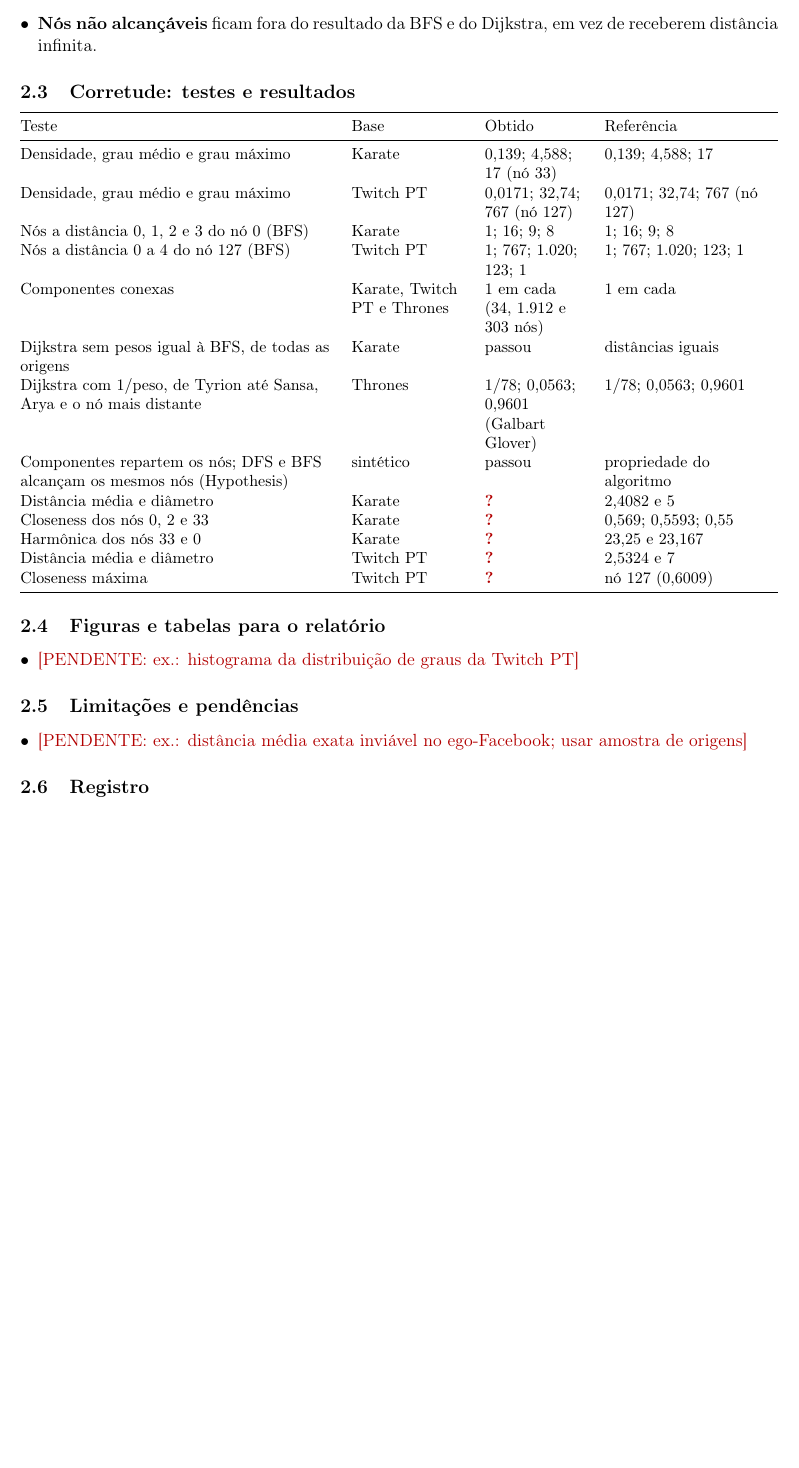
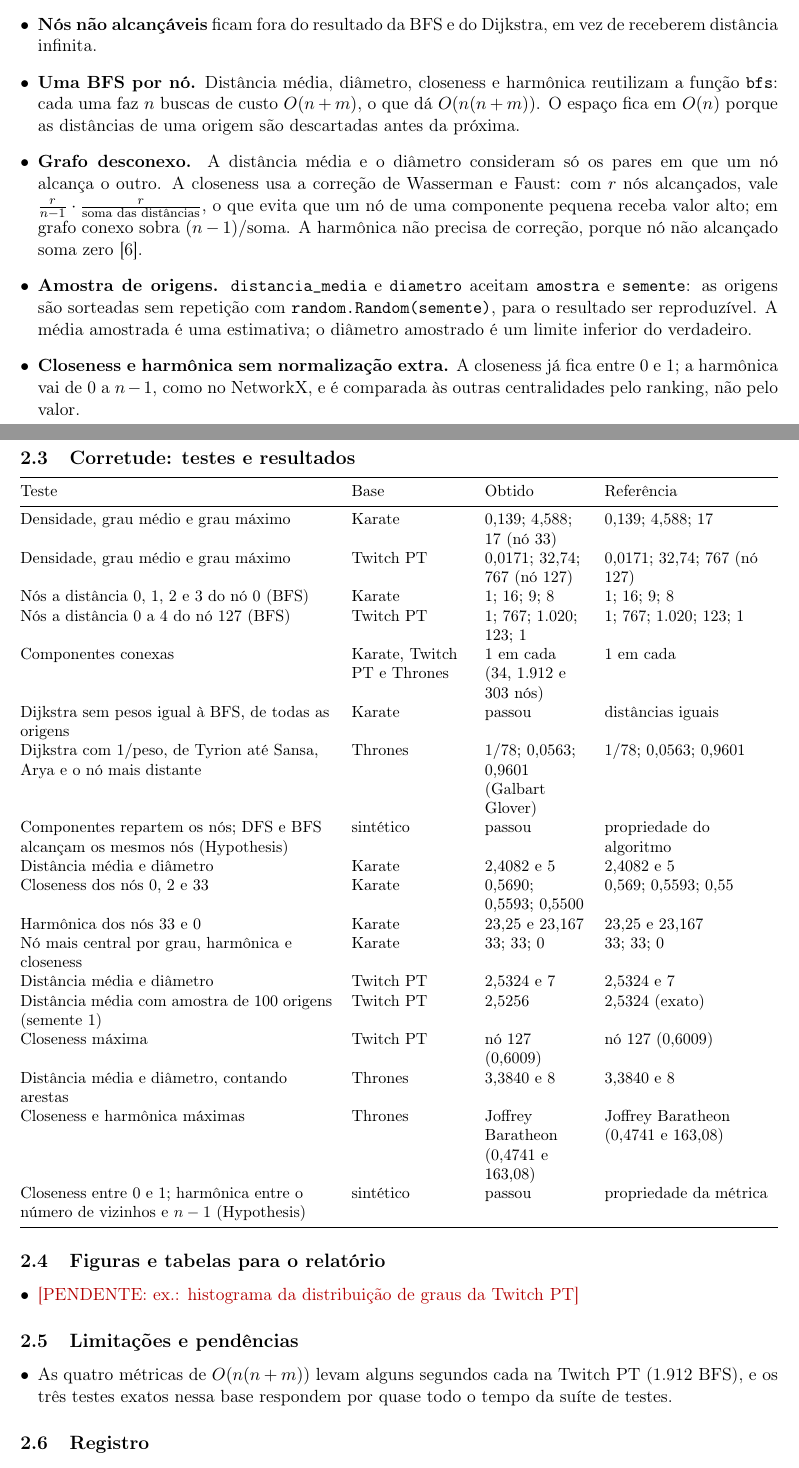
Before and after one commit to ofazax/tp-grafos-redes-sociais, a LaTeX document (relatorio/notas/notas.tex, which reads relatorio/notas/secoes/vitoria.tex): part of page 5 of 11 before the commit and two parts of pages 5 and 6 of 12 after it, the two joined at a grey line, cut so that both start at the same text, the shorter picture padded with empty space. Compiled offline with pdfLaTeX.

Commit message:
docs: atualiza notas da frente 2

```diff
--- a/relatorio/notas/secoes/vitoria.tex
+++ b/relatorio/notas/secoes/vitoria.tex
@@ -25,3 +24,4 @@ Função & Arquivo & Complexidade & Situação \\
+\codigo{proximidade}, \codigo{harmonica} & \codigo{metricas/proximidade.py} & tempo $O(n(n+m))$, espaço $O(n)$~\cite{boldi2014} & \feito \\
 \bottomrule
 \end{tabularx}}
 
@@ -55,6 +55,22 @@ Função & Arquivo & Complexidade & Situação \\
         grafo os vizinhos de cada nó; o sentido das arestas é resolvido pela classe \codigo{Grafo}.
   \item \textbf{Nós não alcançáveis} ficam fora do resultado da BFS e do Dijkstra, em vez de
         receberem distância infinita.
+  \item \textbf{Uma BFS por nó.} Distância média, diâmetro, closeness e harmônica reutilizam a
+        função \codigo{bfs}: cada uma faz $n$ buscas de custo $O(n+m)$, o que dá $O(n(n+m))$. O
+        espaço fica em $O(n)$ porque as distâncias de uma origem são descartadas antes da próxima.
+  \item \textbf{Grafo desconexo.} A distância média e o diâmetro consideram só os pares em que um
+        nó alcança o outro. A closeness usa a correção de Wasserman e Faust: com $r$ nós
+        alcançados, vale $\frac{r}{n-1}\cdot\frac{r}{\text{soma das distâncias}}$, o que evita que
+        um nó de uma componente pequena receba valor alto; em grafo conexo sobra
+        $(n-1)/\text{soma}$. A harmônica não precisa de correção, porque nó não alcançado soma
+        zero~\cite{boldi2014}.
+  \item \textbf{Amostra de origens.} \codigo{distancia\_media} e \codigo{diametro} aceitam
+        \codigo{amostra} e \codigo{semente}: as origens são sorteadas sem repetição com
+        \codigo{random.Random(semente)}, para o resultado ser reproduzível. A média amostrada é
+        uma estimativa; o diâmetro amostrado é um limite inferior do verdadeiro.
+  \item \textbf{Closeness e harmônica sem normalização extra.} A closeness já fica entre 0 e 1; a
+        harmônica vai de 0 a $n-1$, como no NetworkX, e é comparada às outras centralidades pelo
+        ranking, não pelo valor.
 \end{itemize}
 
 \subsection{Corretude: testes e resultados}
@@ -71,11 +87,16 @@ Componentes conexas & Karate, Twitch PT e Thrones & 1 em cada (34, 1.912 e 303 n
 Dijkstra sem pesos igual à BFS, de todas as origens & Karate & passou & distâncias iguais \\
 Dijkstra com $1/\text{peso}$, de Tyrion até Sansa, Arya e o nó mais distante & Thrones & $1/78$; 0,0563; 0,9601 (Galbart Glover) & $1/78$; 0,0563; 0,9601 \\
 Componentes repartem os nós; DFS e BFS alcançam os mesmos nós (Hypothesis) & sintético & passou & propriedade do algoritmo \\
-Distância média e diâmetro & Karate & \falta & 2,4082 e 5 \\
-Closeness dos nós 0, 2 e 33 & Karate & \falta & 0,569; 0,5593; 0,55 \\
-Harmônica dos nós 33 e 0 & Karate & \falta & 23,25 e 23,167 \\
-Distância média e diâmetro & Twitch PT & \falta & 2,5324 e 7 \\
-Closeness máxima & Twitch PT & \falta & nó 127 (0,6009) \\
+Distância média e diâmetro & Karate & 2,4082 e 5 & 2,4082 e 5 \\
+Closeness dos nós 0, 2 e 33 & Karate & 0,5690; 0,5593; 0,5500 & 0,569; 0,5593; 0,55 \\
+Harmônica dos nós 33 e 0 & Karate & 23,25 e 23,167 & 23,25 e 23,167 \\
+Nó mais central por grau, harmônica e closeness & Karate & 33; 33; 0 & 33; 33; 0 \\
+Distância média e diâmetro & Twitch PT & 2,5324 e 7 & 2,5324 e 7 \\
+Distância média com amostra de 100 origens (semente 1) & Twitch PT & 2,5256 & 2,5324 (exato) \\
+Closeness máxima & Twitch PT & nó 127 (0,6009) & nó 127 (0,6009) \\
+Distância média e diâmetro, contando arestas & Thrones & 3,3840 e 8 & 3,3840 e 8 \\
+Closeness e harmônica máximas & Thrones & Joffrey Baratheon (0,4741 e 163,08) & Joffrey Baratheon (0,4741 e 163,08) \\
+Closeness entre 0 e 1; harmônica entre o número de vizinhos e $n-1$ (Hypothesis) & sintético & passou & propriedade da métrica \\
 \bottomrule
 \end{tabularx}}
 
@@ -86,7 +107,8 @@ Closeness máxima & Twitch PT & \falta & nó 127 (0,6009) \\
 
 \subsection{Limitações e pendências}
 \begin{itemize}[leftmargin=*]
-  \item \pendente{ex.: distância média exata inviável no ego-Facebook; usar amostra de origens}
+  \item As quatro métricas de $O(n(n+m))$ levam alguns segundos cada na Twitch PT (1.912 BFS), e os
+        três testes exatos nessa base respondem por quase todo o tempo da suíte de testes.
 \end{itemize}
 
 \subsection{Registro}
@@ -96,3 +118,5 @@ Closeness máxima & Twitch PT & \falta & nó 127 (0,6009) \\
         de grau passaram a usar os leitores da Frente 1 e a cobrir a Twitch PT e a Network of
         Thrones. As referências das bases reais foram calculadas com o NetworkX 3.7.}
+  \registro{2026-11-14}{Distância média, diâmetro, closeness e harmônica, com 45 testes novos
+        (Karate, Twitch PT, Network of Thrones e invariantes).}
 \end{description}
```
Also changed, not shown: relatorio/notas/secoes/vitoria.tex (5 more changed lines).
